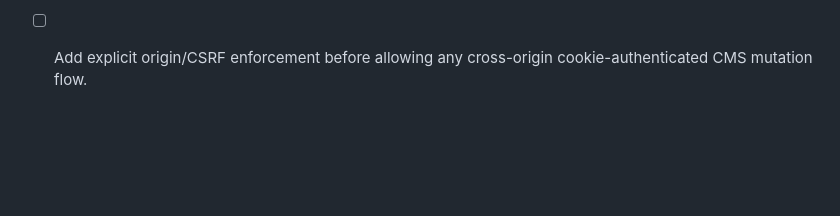
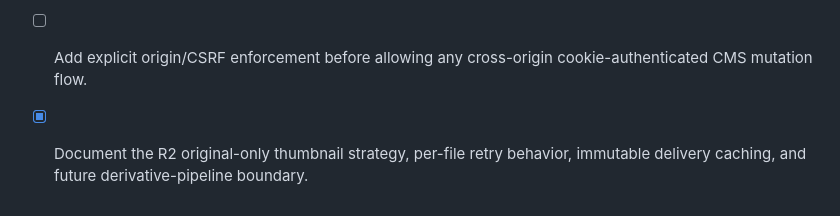
Before and after one commit to mwilliamson54/Cloudflare-CMS, a Markdown page: todo.md, the part around the change. Rendered like a GitHub page; blank space fills up the shorter version.

```diff
--- a/todo.md
+++ b/todo.md
@@ -57,3 +57,4 @@
 - [x] Add structured Markdown block controls for insertion, ordering, and removal while keeping the existing multi-mode source and preview workflow.
 - [x] Eliminate per-entry taxonomy hydration queries from paginated content lists while preserving entry category and tag contracts.
 - [ ] Add explicit origin/CSRF enforcement before allowing any cross-origin cookie-authenticated CMS mutation flow.
+- [x] Document the R2 original-only thumbnail strategy, per-file retry behavior, immutable delivery caching, and future derivative-pipeline boundary.
```
Also changed, not shown: docs/media-operations.md (added, +19 -0 lines), docs/production-hardening-audit.md (+4 -0 lines).
